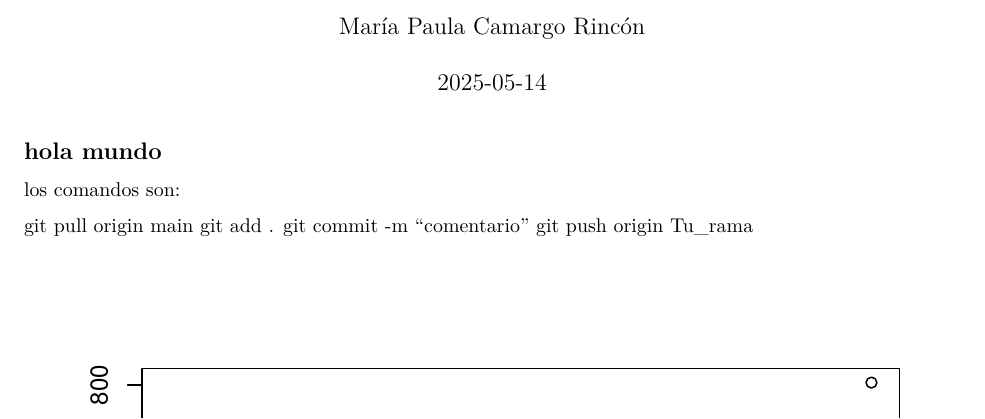
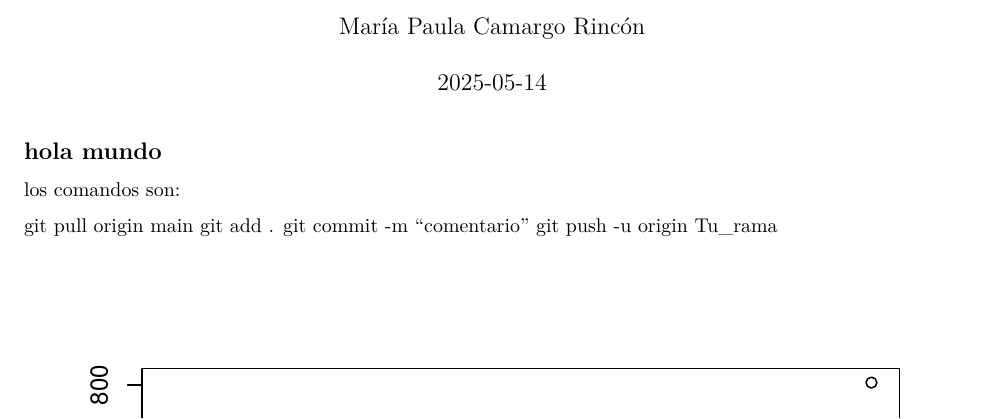
Before and after one commit to Mapu142/EDM-grupo2, an R Markdown document (LABORATORIO_3.Rmd): part of the page, cut so that both start at the same text. Rendered offline with R 4.5, knitr and Pandoc, then LaTeX, with nearby package versions.

Commit message:
comandos

````diff
--- a/LABORATORIO_3.Rmd
+++ b/LABORATORIO_3.Rmd
@@ -15,7 +15,7 @@ los comandos son:
 git pull origin main
 git add .
 git commit -m "comentario"
-git push origin Tu_rama
+git push -u origin Tu_rama
 
 
 ```{r pressure, echo=FALSE}
````
